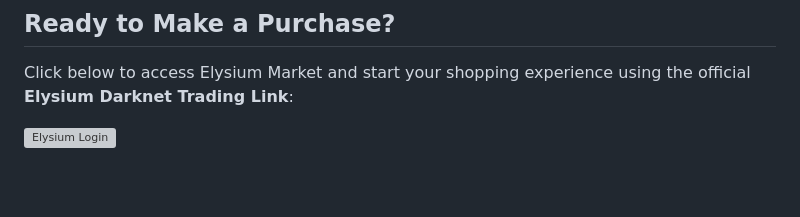
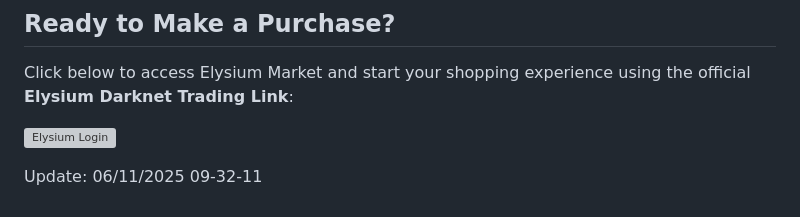
Before and after one commit to taxilika1ai/elysium-darknet-trading-link, a Markdown page: README.md, the part around the change. Drawn GitHub-style; blank space fills up the shorter version; grey boxes are pictures that could not be loaded.

Commit message:
The link is live and working smoothly.

```diff
--- a/README.md
+++ b/README.md
@@ -99,3 +99,6 @@ Always remember that engaging in any kind of darknet activity carries legal and
 Click below to access Elysium Market and start your shopping experience using the official **Elysium Darknet Trading Link**:
 
 <a href="http://6ekltb4rr7br2gjqixjwiymwvg7mmhf7et7622vto2f6oijd66encwqd.onion"><img src="/img/alert.webp" alt="Elysium Login" style="max-width: 100%;"></a>
+
+
+Update:  06/11/2025 09-32-11
```
